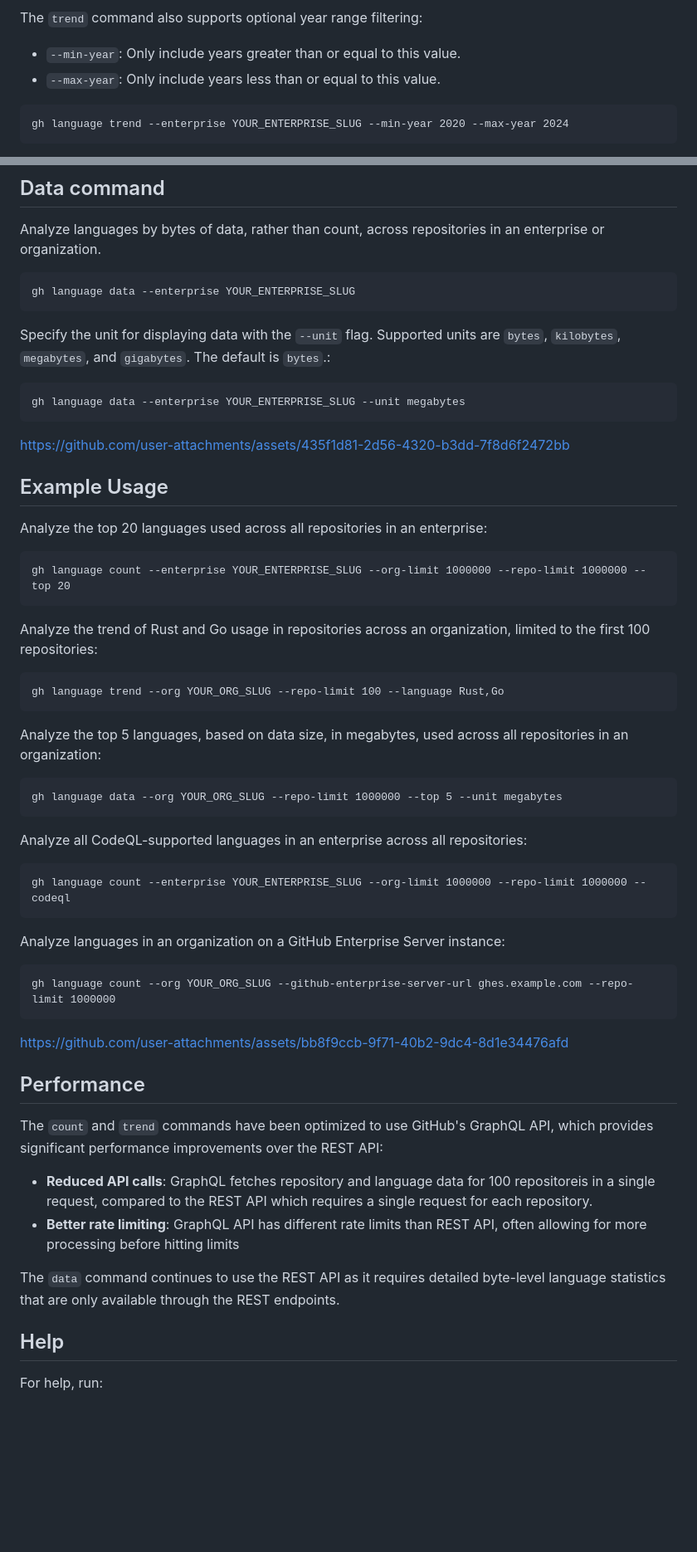
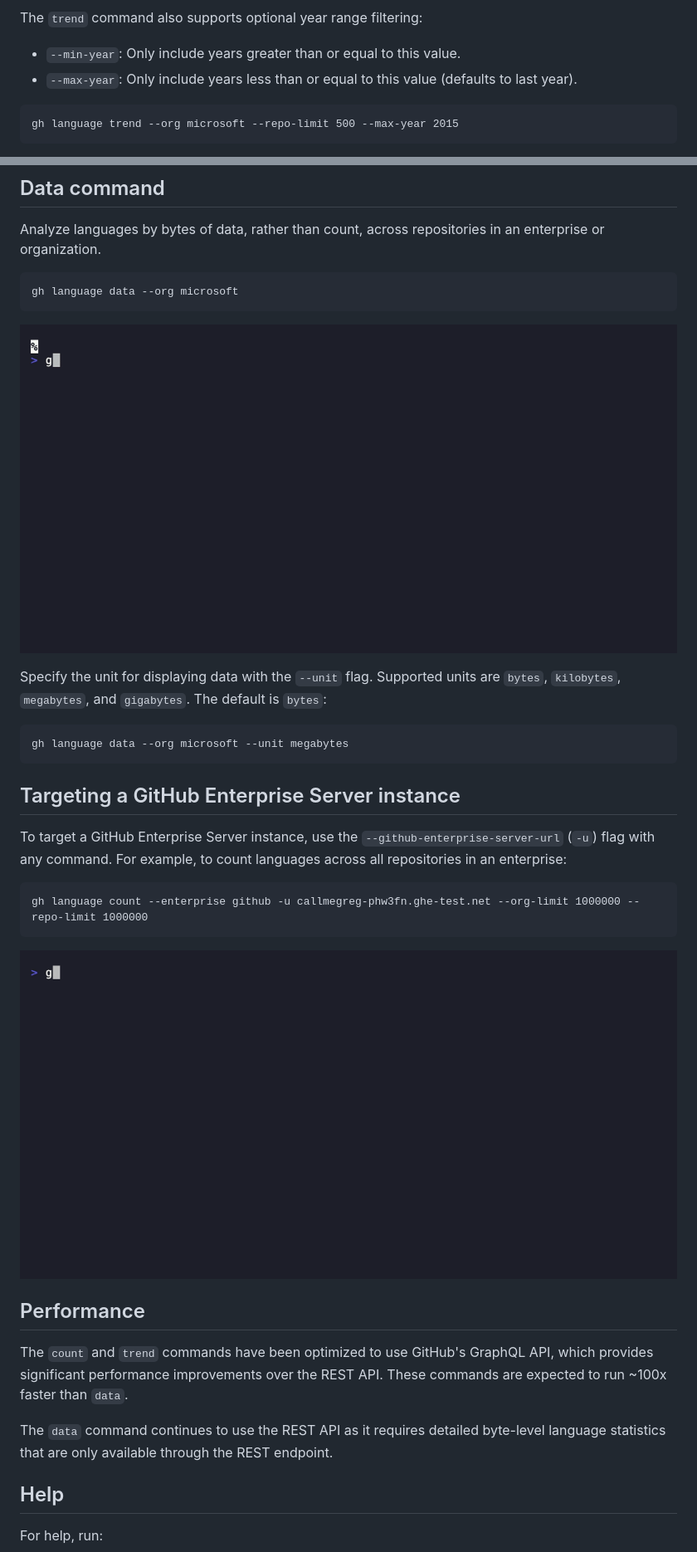
Before and after one commit to CallMeGreg/gh-language, a Markdown page: README.md, 2 parts joined by grey strips. Shown at 83% size. Rendered like a GitHub page; pictures changed too: demo/data.gif (added), demo/ghes.gif (added); blank space fills up the shorter version.

Commit message:
updated demos

````diff
--- a/README.md
+++ b/README.md
@@ -90,9 +95,9 @@ gh language trend --enterprise YOUR_ENTERPRISE_SLUG
 
 The `trend` command also supports optional year range filtering:
 - `--min-year`: Only include years greater than or equal to this value.
-- `--max-year`: Only include years less than or equal to this value.
+- `--max-year`: Only include years less than or equal to this value (defaults to last year).
 
 ```
-gh language trend --enterprise YOUR_ENTERPRISE_SLUG --min-year 2020 --max-year 2024
+gh language trend --org microsoft --repo-limit 500 --max-year 2015
 ```
 
@@ -102,52 +107,30 @@ https://github.com/user-attachments/assets/33c1f4ac-57d9-4ed9-a696-0eb845cd6638
 
 Analyze languages by bytes of data, rather than count, across repositories in an enterprise or organization.
 ```
-gh language data --enterprise YOUR_ENTERPRISE_SLUG
+gh language data --org microsoft
 ```
 
-Specify the unit for displaying data with the `--unit` flag. Supported units are `bytes`, `kilobytes`, `megabytes`, and `gigabytes`. The default is `bytes`.:
+![data](demo/data.gif)
+
+Specify the unit for displaying data with the `--unit` flag. Supported units are `bytes`, `kilobytes`, `megabytes`, and `gigabytes`. The default is `bytes`:
 ```
-gh language data --enterprise YOUR_ENTERPRISE_SLUG --unit megabytes
+gh language data --org microsoft --unit megabytes
 ```
 
-https://github.com/user-attachments/assets/435f1d81-2d56-4320-b3dd-7f8d6f2472bb
+## Targeting a GitHub Enterprise Server instance
 
-## Example Usage
-Analyze the top 20 languages used across all repositories in an enterprise:
+To target a GitHub Enterprise Server instance, use the `--github-enterprise-server-url` (`-u`) flag with any command. For example, to count languages across all repositories in an enterprise:
 ```
-gh language count --enterprise YOUR_ENTERPRISE_SLUG --org-limit 1000000 --repo-limit 1000000 --top 20
+gh language count --enterprise github -u callmegreg-phw3fn.ghe-test.net --org-limit 1000000 --repo-limit 1000000
 ```
 
-Analyze the trend of Rust and Go usage in repositories across an organization, limited to the first 100 repositories:
-```
-gh language trend --org YOUR_ORG_SLUG --repo-limit 100 --language Rust,Go
-```
-
-Analyze the top 5 languages, based on data size, in megabytes, used across all repositories in an organization:
-```
-gh language data --org YOUR_ORG_SLUG --repo-limit 1000000 --top 5 --unit megabytes
-```
-
-Analyze all CodeQL-supported languages in an enterprise across all repositories:
-```
-gh language count --enterprise YOUR_ENTERPRISE_SLUG --org-limit 1000000 --repo-limit 1000000 --codeql
-```
-
-Analyze languages in an organization on a GitHub Enterprise Server instance:
-```
-gh language count --org YOUR_ORG_SLUG --github-enterprise-server-url ghes.example.com --repo-limit 1000000
-```
-
-https://github.com/user-attachments/assets/bb8f9ccb-9f71-40b2-9dc4-8d1e34476afd
+![ghes](demo/ghes.gif)
 
 ## Performance
 
-The `count` and `trend` commands have been optimized to use GitHub's GraphQL API, which provides significant performance improvements over the REST API:
+The `count` and `trend` commands have been optimized to use GitHub's GraphQL API, which provides significant performance improvements over the REST API. These commands are expected to run ~100x faster than `data`.
 
-- **Reduced API calls**: GraphQL fetches repository and language data for 100 repositoreis in a single request, compared to the REST API which requires a single request for each repository.
-- **Better rate limiting**: GraphQL API has different rate limits than REST API, often allowing for more processing before hitting limits
-
-The `data` command continues to use the REST API as it requires detailed byte-level language statistics that are only available through the REST endpoints.
+The `data` command continues to use the REST API as it requires detailed byte-level language statistics that are only available through the REST endpoint.
 
 ## Help
 
````
Also changed, not shown: other parts of README.md (+14 -9 lines), demo/count-codeql.gif (added), demo/count.gif (added), 8 other files.
